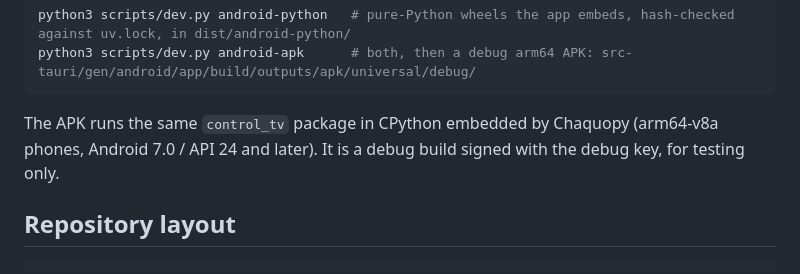
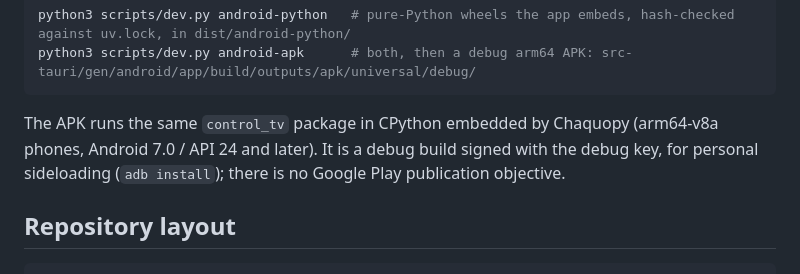
Before and after one commit to guillaumeboileaupro/control-TV, a Markdown page: README.md, the part around the change. GitHub-like rendering.

````diff
--- a/README.md
+++ b/README.md
@@ -85,7 +85,7 @@ python3 scripts/dev.py android-python   # pure-Python wheels the app embeds, has
 python3 scripts/dev.py android-apk      # both, then a debug arm64 APK: src-tauri/gen/android/app/build/outputs/apk/universal/debug/
 ```
 
-The APK runs the same `control_tv` package in CPython embedded by Chaquopy (arm64-v8a phones, Android 7.0 / API 24 and later). It is a debug build signed with the debug key, for testing only.
+The APK runs the same `control_tv` package in CPython embedded by Chaquopy (arm64-v8a phones, Android 7.0 / API 24 and later). It is a debug build signed with the debug key, for personal sideloading (`adb install`); there is no Google Play publication objective.
 
 ## Repository layout
 
````
Also changed, not shown: ARCHITECTURE.md (+3 -3 lines), DEVELOPMENT_PLAN.md (+22 -11 lines).
